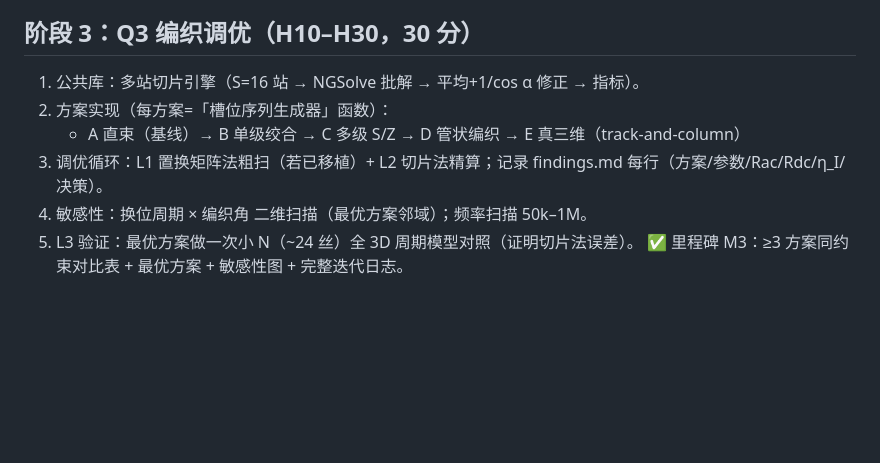
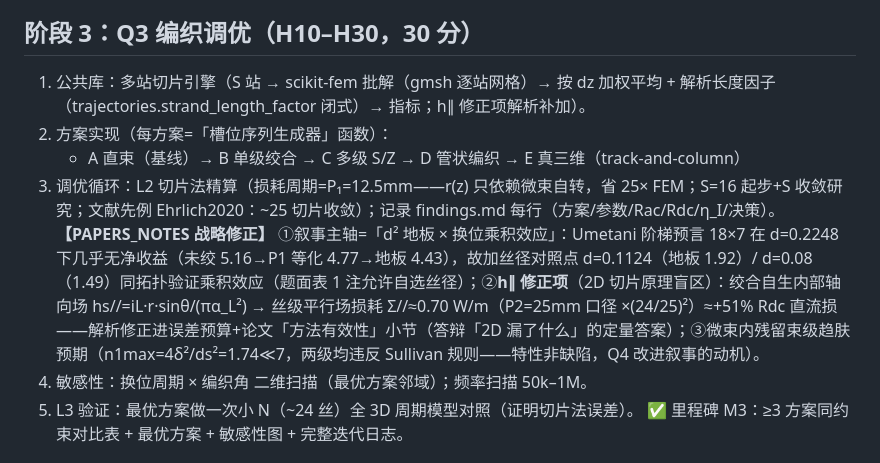
Before and after one commit to obtito/litz-braided-wire, a Markdown page: BATTLE_PLAN.md, the part around the change. Rendered like a GitHub page; blank space fills up the shorter version.

Commit message:
plan: Q3 strategic pivot from papers reading (d-squared floor x transposition multiplicative narrative, h-parallel correction budget, loss-period=P1 slicing)

```diff
--- a/BATTLE_PLAN.md
+++ b/BATTLE_PLAN.md
@@ -39,10 +39,11 @@
 
 ## 阶段 3：Q3 编织调优（H10–H30，30 分）
 
-1. 公共库：多站切片引擎（S=16 站 → NGSolve 批解 → 平均+1/cos α 修正 → 指标）。
+1. 公共库：多站切片引擎（S 站 → scikit-fem 批解（gmsh 逐站网格）→ 按 dz 加权平均 + 解析长度因子（trajectories.strand_length_factor 闭式）→ 指标；h∥ 修正项解析补加）。
 2. 方案实现（每方案=「槽位序列生成器」函数）：
    - A 直束（基线）→ B 单级绞合 → C 多级 S/Z → D 管状编织 → E 真三维（track-and-column）
-3. 调优循环：L1 置换矩阵法粗扫（若已移植）+ L2 切片法精算；记录 findings.md 每行（方案/参数/Rac/Rdc/η_I/决策）。
+3. 调优循环：L2 切片法精算（损耗周期=P₁=12.5mm——r(z) 只依赖微束自转，省 25× FEM；S=16 起步+S 收敛研究；文献先例 Ehrlich2020：~25 切片收敛）；记录 findings.md 每行（方案/参数/Rac/Rdc/η_I/决策）。
+   **【PAPERS_NOTES 战略修正】** ①叙事主轴=「d² 地板 × 换位乘积效应」：Umetani 阶梯预言 18×7 在 d=0.2248 下几乎无净收益（未绞 5.16→P1 等化 4.77→地板 4.43），故加丝径对照点 d=0.1124（地板 1.92）/ d=0.08（1.49）同拓扑验证乘积效应（题面表 1 注允许自选丝径）；②**h∥ 修正项**（2D 切片原理盲区）：绞合自生内部轴向场 hs//=iL·r·sinθ/(πα_L²) → 丝级平行场损耗 Σ//≈0.70 W/m（P2=25mm 口径 ×(24/25)²）≈+51% Rdc 直流损——解析修正进误差预算+论文「方法有效性」小节（答辩「2D 漏了什么」的定量答案）；③微束内残留束级趋肤预期（n1max=4δ²/ds²=1.74≪7，两级均违反 Sullivan 规则——特性非缺陷，Q4 改进叙事的动机）。
 4. 敏感性：换位周期 × 编织角 二维扫描（最优方案邻域）；频率扫描 50k–1M。
 5. L3 验证：最优方案做一次小 N（~24 丝）全 3D 周期模型对照（证明切片法误差）。
 ✅ 里程碑 M3：≥3 方案同约束对比表 + 最优方案 + 敏感性图 + 完整迭代日志。
```
